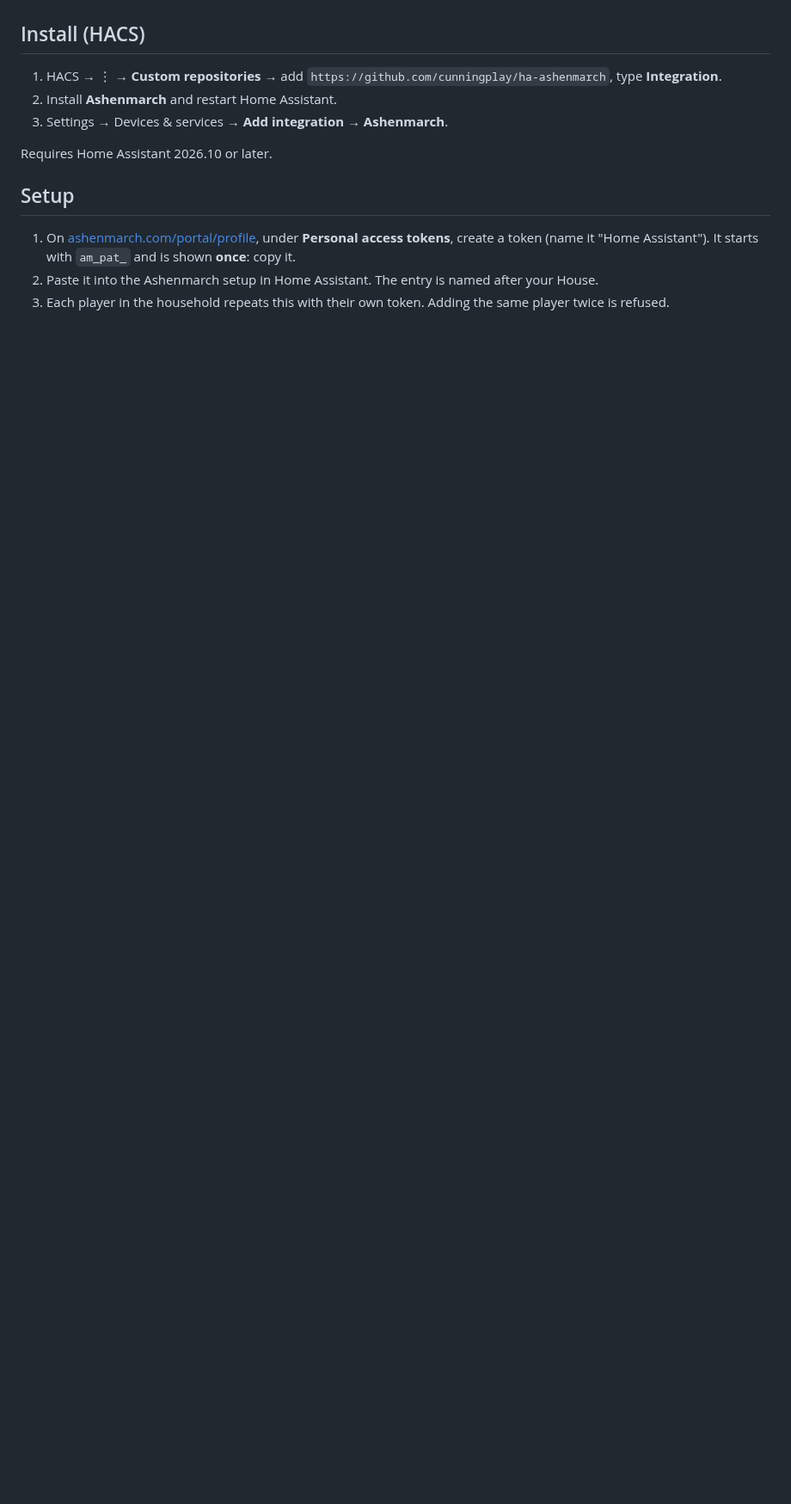
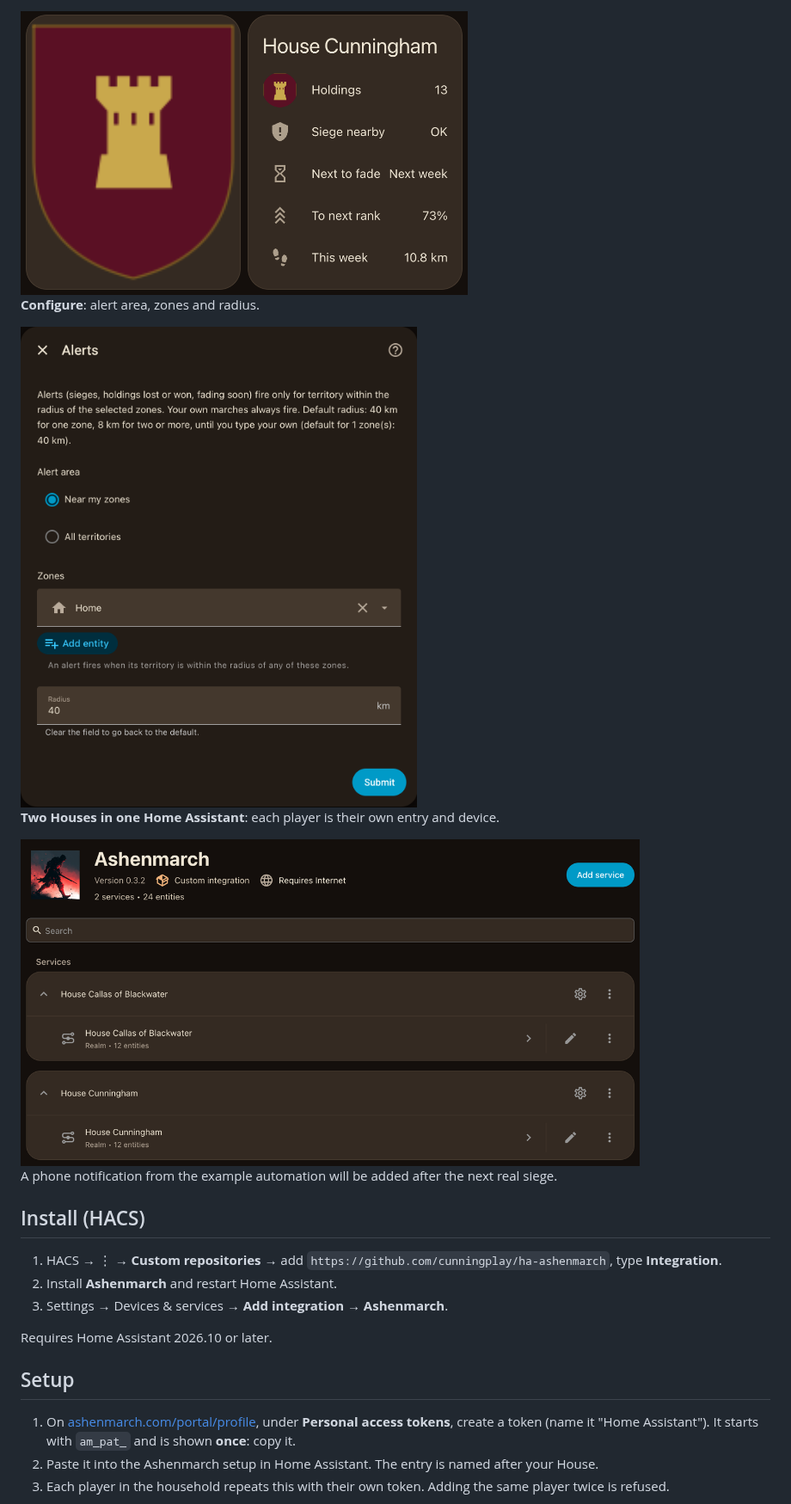
Before and after one commit to cunningplay/ha-ashenmarch, a Markdown page: README.md, the part around one of its changes. Shown at 86% size. Drawn GitHub-style; pictures changed too: docs/images/configure.png (added), docs/images/dashboard-card.png (added), docs/images/two-houses.png (added); blank space fills up the shorter version.

```diff
--- a/README.md
+++ b/README.md
@@ -8,3 +23,14 @@ Your [Ashenmarch](https://ashenmarch.com) realm in Home Assistant: holdings, sie
+<img src="https://raw.githubusercontent.com/cunningplay/ha-ashenmarch/main/docs/images/dashboard-card.png" alt="Dashboard card: crest, holdings, siege nearby, next to fade, rank progress, this week" width="520">
+
+**Configure**: alert area, zones and radius.
+
+<img src="https://raw.githubusercontent.com/cunningplay/ha-ashenmarch/main/docs/images/configure.png" alt="The Configure screen: alert area, zones, radius" width="520">
+
+**Two Houses in one Home Assistant**: each player is their own entry and device.
+
+<img src="https://raw.githubusercontent.com/cunningplay/ha-ashenmarch/main/docs/images/two-houses.png" alt="Two Houses configured in one Home Assistant" width="720">
+
+A phone notification from the example automation will be added after the next real siege.
 
 ## Install (HACS)
 
```
Also changed, not shown: other parts of README.md (+44 -0 lines), docs/images/crest.png (added), docs/images/device.png (added).
